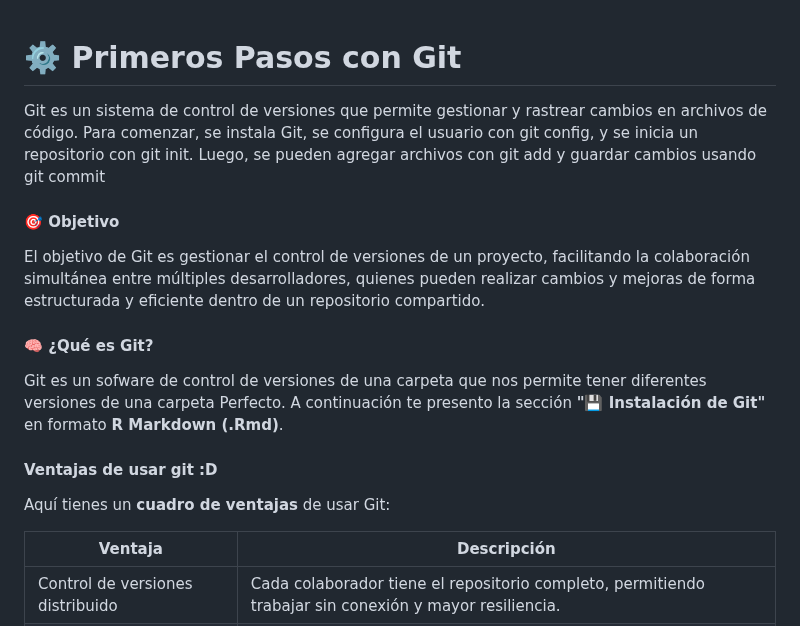
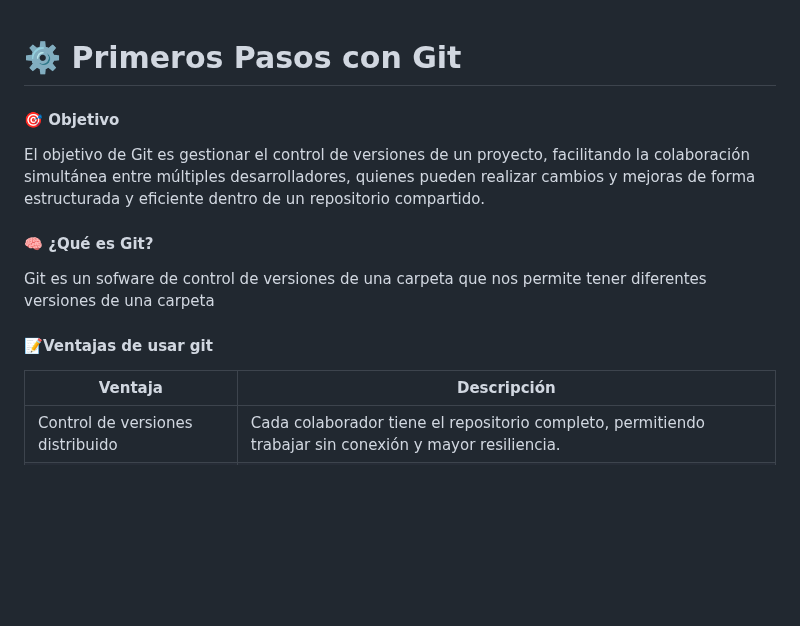
Before and after one commit to Bryared/Guia-completa-de-GitHub, a Markdown page: Documentos/02-primeros-pasos.md, the part around the change. GitHub-like rendering; blank space fills up the shorter version.

Commit message:
eliminación de texto redundante

```diff
--- a/Documentos/02-primeros-pasos.md
+++ b/Documentos/02-primeros-pasos.md
@@ -1,13 +1,9 @@
 # ⚙️ Primeros Pasos con Git
-Git es un sistema de control de versiones que permite gestionar y rastrear cambios en archivos de código. Para comenzar, se instala Git, se configura el usuario con git config, y se inicia un repositorio con git init. Luego, se pueden agregar archivos con git add y guardar cambios usando git commit
 #### 🎯 Objetivo
 El objetivo de Git es gestionar el control de versiones de un proyecto, facilitando la colaboración simultánea entre múltiples desarrolladores, quienes pueden realizar cambios y mejoras de forma estructurada y eficiente dentro de un repositorio compartido.
 #### 🧠 ¿Qué es Git?
 Git es un sofware de control de versiones de una carpeta que nos permite tener diferentes versiones de una carpeta
-Perfecto. A continuación te presento la sección **"💾 Instalación de Git"** en formato **R Markdown (.Rmd)**.
-#### Ventajas de usar git :D
-
-Aquí tienes un **cuadro de ventajas** de usar Git:
+#### 📝Ventajas de usar git
 
 | Ventaja                          | Descripción                                                                                                |
 | -------------------------------- | ---------------------------------------------------------------------------------------------------------- |
```
